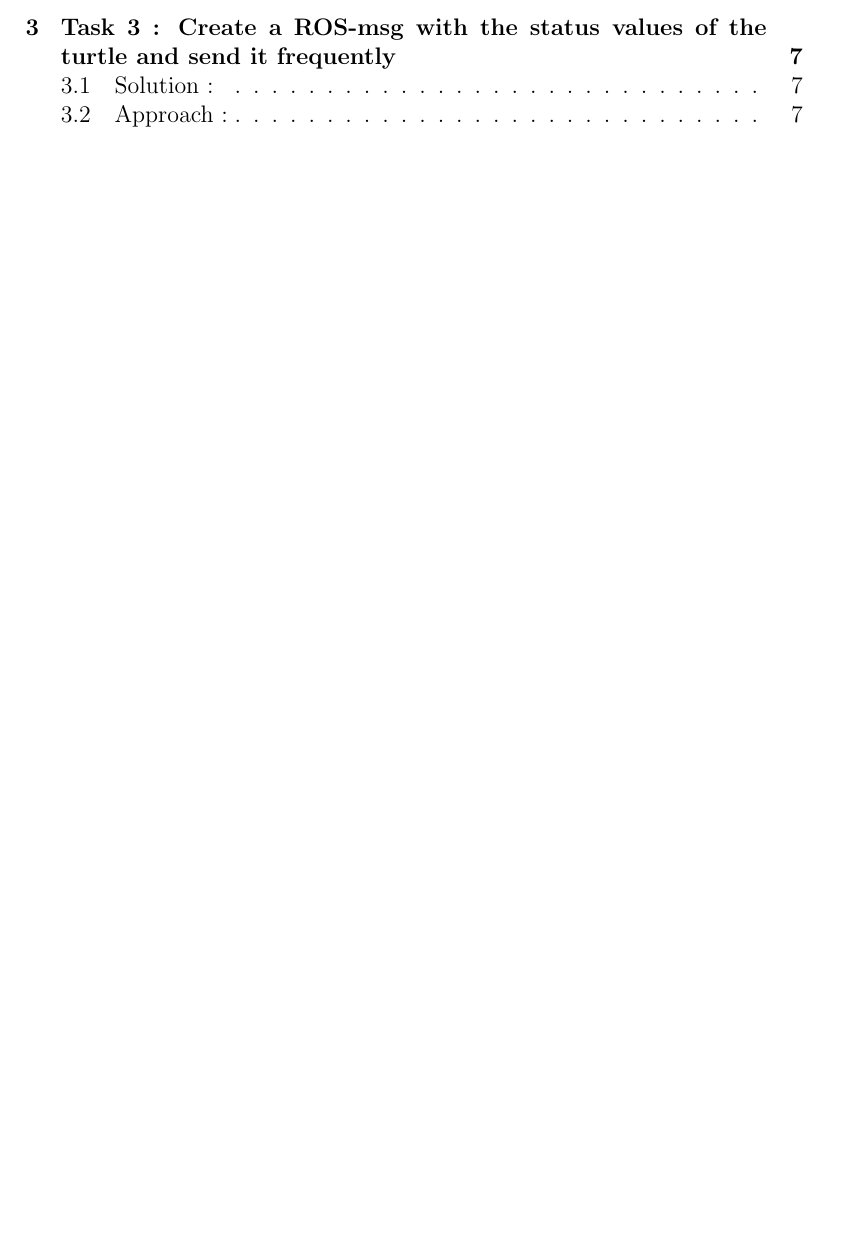
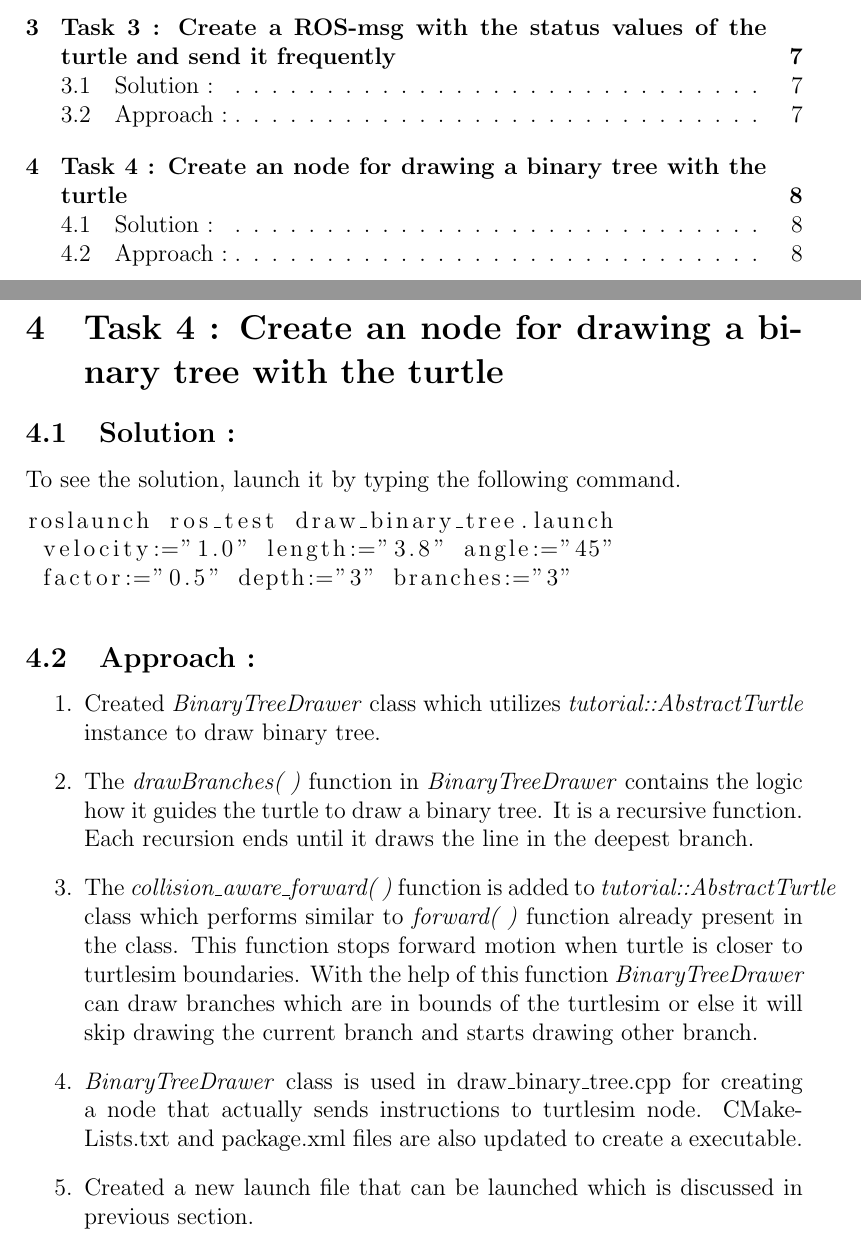
Before and after one commit to sandeepmattepu/ros_test, a LaTeX document (documentation/ros_test.tex): part of page 2 of 7 before the commit and two parts of pages 2 and 8 of 8 after it, the two joined at a grey line, cut so that both start at the same text, the shorter picture padded with empty space. Compiled offline with pdfLaTeX.

Commit message:
Update documentation for task 4

```diff
--- a/documentation/ros_test.tex
+++ b/documentation/ros_test.tex
@@ -158,4 +158,30 @@ float64 distance_walked
 \item Create a topic and publish the message with updated parameters whenever the turtle moves.
 \end{enumerate}
 
+\newpage
+
+%%%%%%%%%%%%%%%%%%%%%%%%
+%%%%%%%%%%%%%%%%%%%%%%%%
+
+\section{Task 4 : Create an node for drawing a binary tree with the turtle}
+
+%%%%%%%%%%%%%%%%%%%%%%%%
+
+\subsection{Solution :}
+To see the solution, launch it by typing the following command.
+\begin{lstlisting}[language=bash]
+roslaunch ros_test draw_binary_tree.launch
+ velocity:="1.0" length:="3.8" angle:="45"
+ factor:="0.5" depth:="3" branches:="3"
+\end{lstlisting}
+
+\subsection{Approach :}
+\begin{enumerate}
+\item Created \textit{BinaryTreeDrawer} class which utilizes \textit{tutorial::AbstractTurtle} instance to draw binary tree.
+\item The \textit{drawBranches(   )} function in \textit{BinaryTreeDrawer} contains the logic how it guides the turtle to draw a binary tree. It is a recursive function. Each recursion ends until it draws the line in the deepest branch.
+\item The \textit{collision\_aware\_forward(   )} function is added to \textit{tutorial::AbstractTurtle} class which performs similar to \textit{forward(  )} function already present in the class. This function stops forward motion when turtle is closer to turtlesim boundaries. With the help of this function \textit{BinaryTreeDrawer} can draw branches which are in bounds of the turtlesim or else it will skip drawing the current branch and starts drawing other branch.
+\item \textit{BinaryTreeDrawer} class is used in draw\_binary\_tree.cpp for creating a node that actually sends instructions to turtlesim node. CMakeLists.txt and package.xml files are also updated to create a executable.
+\item Created a new launch file that can be launched which is discussed in previous section.
+\end{enumerate}
+
 \end{document}
```
Also changed, not shown: README.md, documentation/ros_test.pdf.
